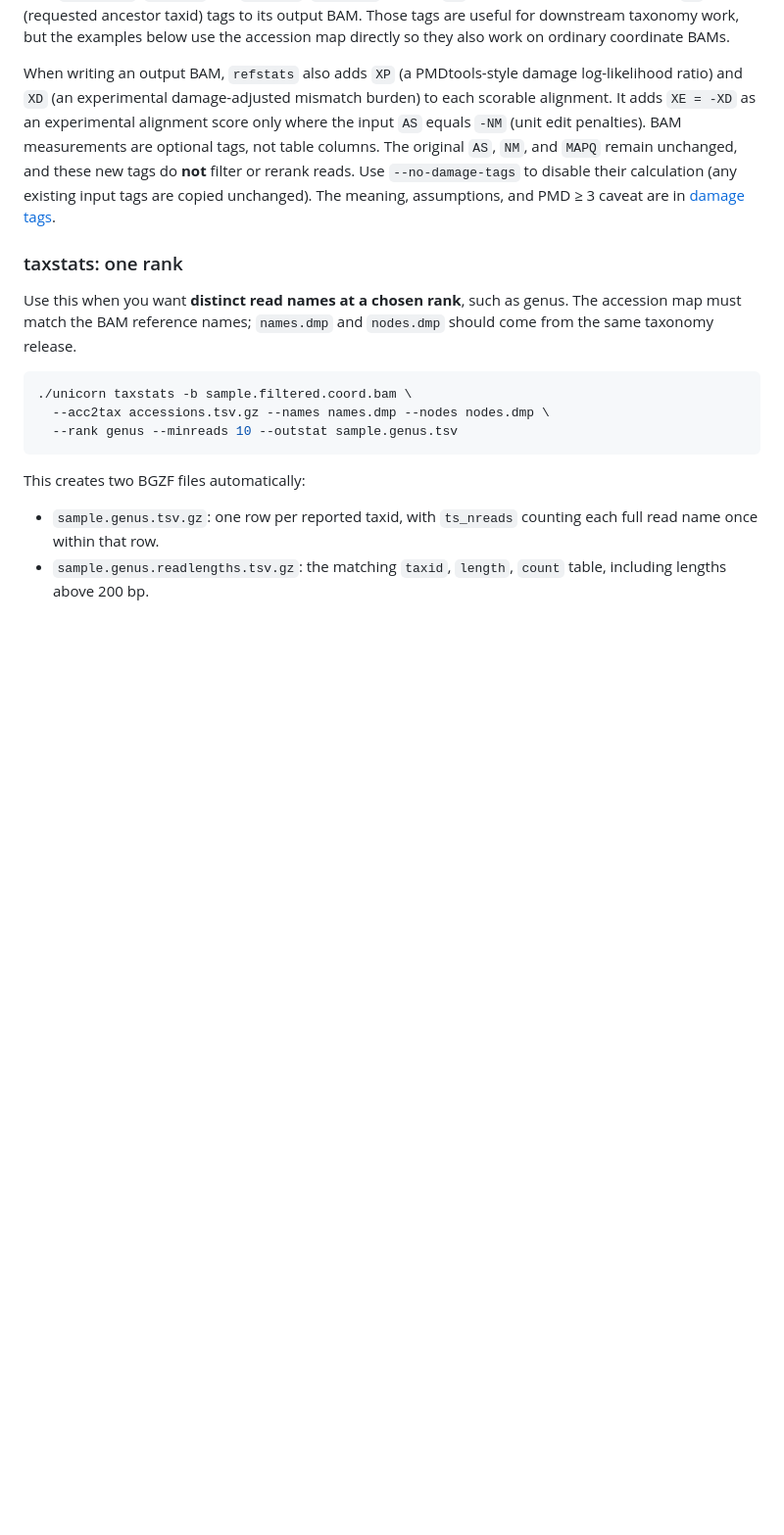
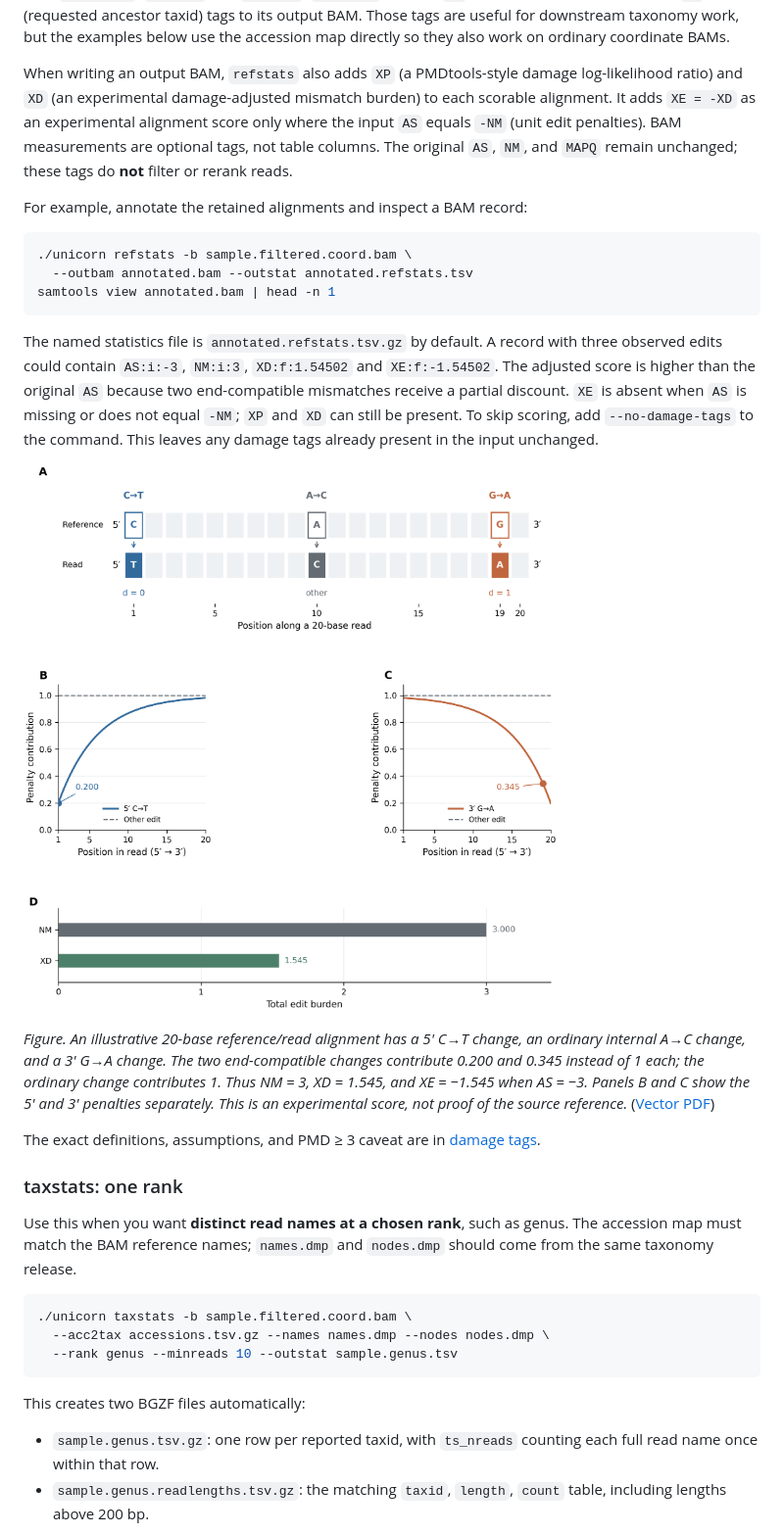
Before and after one commit to GeoGenetics/unicorn, a Markdown page: README.md, the part around the change. Shown at 98% size. Rendered like a GitHub page; pictures changed too: doc/xd_calculation.png (added); blank space fills up the shorter version.

Commit message:
Document damage score with worked example and figure

````diff
--- a/README.md
+++ b/README.md
@@ -137,10 +137,36 @@ log-likelihood ratio) and `XD` (an experimental damage-adjusted mismatch
 burden) to each scorable alignment. It adds `XE = -XD` as an experimental
 alignment score only where the input `AS` equals `-NM` (unit edit penalties).
 BAM measurements are optional tags, not table columns. The original `AS`,
-`NM`, and `MAPQ` remain unchanged, and these
-new tags do **not** filter or rerank reads. Use `--no-damage-tags` to disable
-their calculation (any existing input tags are copied unchanged).
-The meaning, assumptions, and PMD ≥ 3 caveat are in [damage tags](doc/damage-tags.md).
+`NM`, and `MAPQ` remain unchanged; these tags do **not** filter or rerank reads.
+
+For example, annotate the retained alignments and inspect a BAM record:
+
+```bash
+./unicorn refstats -b sample.filtered.coord.bam \
+  --outbam annotated.bam --outstat annotated.refstats.tsv
+samtools view annotated.bam | head -n 1
+```
+
+The named statistics file is `annotated.refstats.tsv.gz` by default. A record
+with three observed edits could contain `AS:i:-3`, `NM:i:3`, `XD:f:1.54502`
+and `XE:f:-1.54502`. The adjusted score is higher than the original `AS`
+because two end-compatible mismatches receive a partial discount. `XE` is
+absent when `AS` is missing or does not equal `-NM`; `XP` and `XD` can still
+be present. To skip scoring, add `--no-damage-tags` to the command. This leaves
+any damage tags already present in the input unchanged.
+
+![Worked example of the XD penalty and XE score](doc/xd_calculation.png)
+
+*Figure. An illustrative 20-base reference/read alignment has a 5′ C→T
+change, an ordinary internal A→C change, and a 3′ G→A change. The two
+end-compatible changes contribute 0.200 and 0.345 instead of 1 each; the
+ordinary change contributes 1. Thus NM = 3, XD = 1.545, and XE = −1.545
+when AS = −3. Panels B and C show the 5′ and 3′ penalties separately. This
+is an experimental score, not proof of the source reference.*
+([Vector PDF](doc/xd_calculation.pdf))
+
+The exact definitions, assumptions, and PMD ≥ 3 caveat are in
+[damage tags](doc/damage-tags.md).
 
 ### taxstats: one rank
 
````
Also changed, not shown: doc/damage-tags.md (+10 -0 lines), 2 other files.
